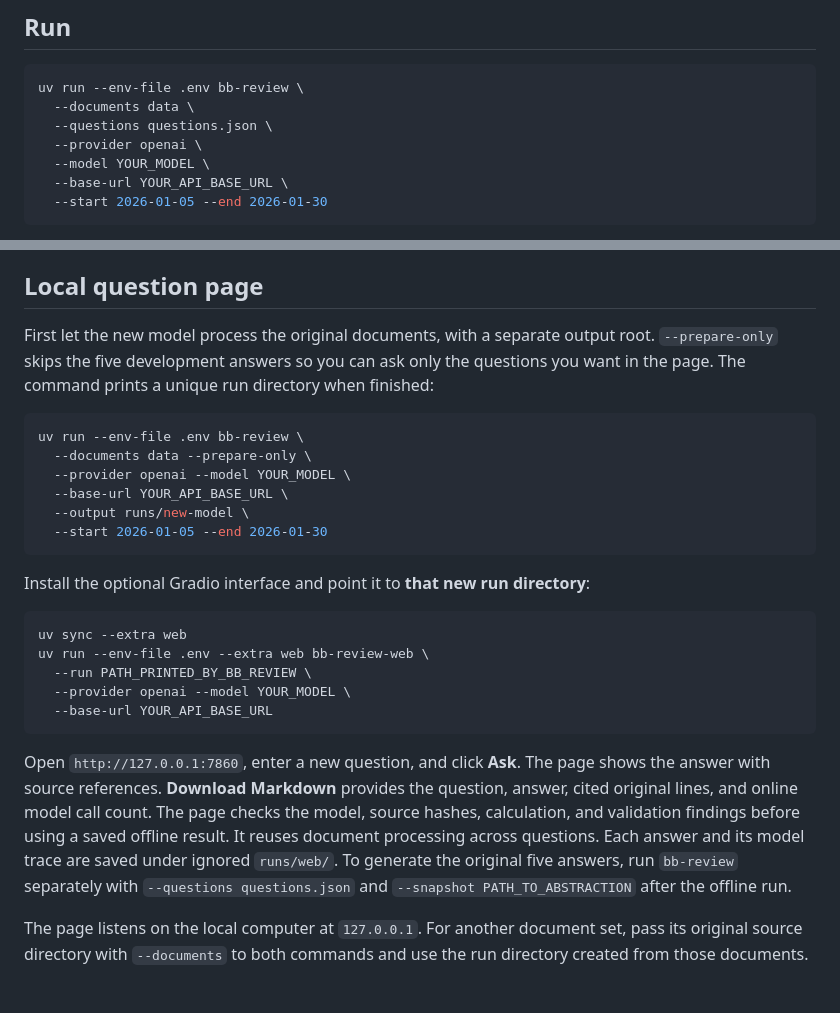
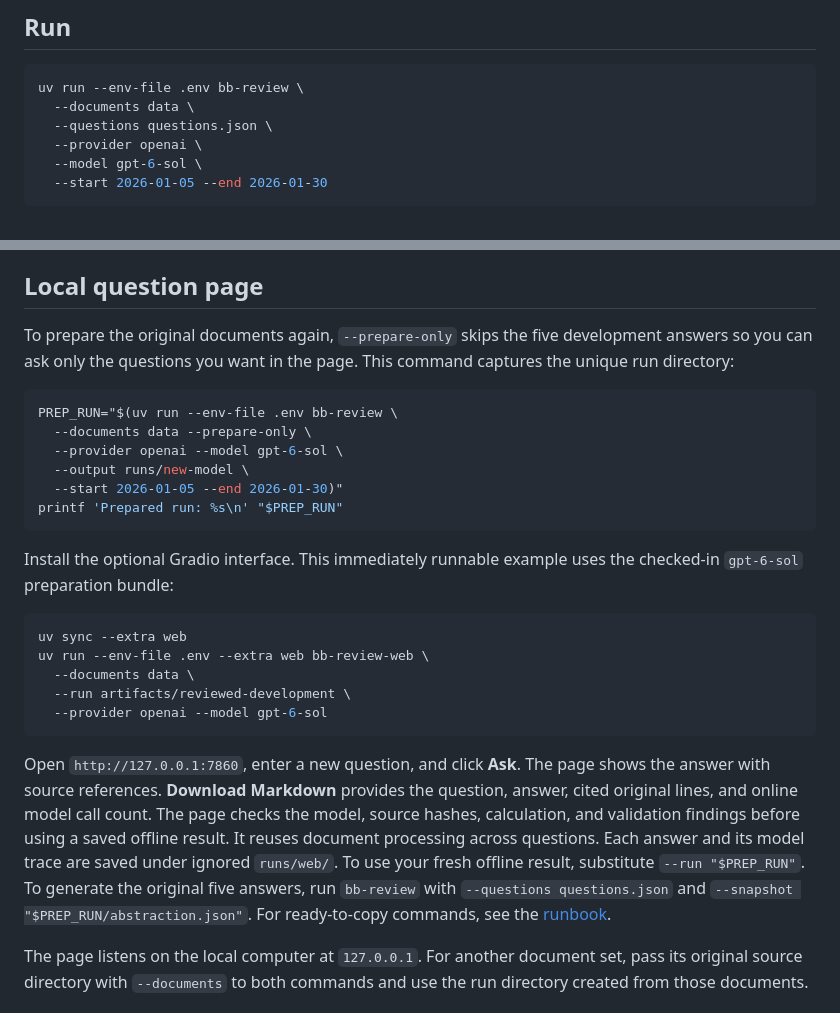
Before and after one commit to HuangZiheng-o-O/BB-project, a Markdown page: README.md, 2 parts joined by grey strips. GitHub-like rendering.

Commit message:
Make runbook commands directly runnable with reviewed model

````diff
--- a/README.md
+++ b/README.md
@@ -70,8 +70,7 @@ uv run --env-file .env bb-review \
   --documents data \
   --questions questions.json \
   --provider openai \
-  --model YOUR_MODEL \
-  --base-url YOUR_API_BASE_URL \
+  --model gpt-6-sol \
   --start 2026-01-05 --end 2026-01-30
 ```
 
@@ -94,28 +93,28 @@ When `--reuse-cache` is explicitly selected, validated extraction and reconcilia
 
 ## Local question page
 
-First let the new model process the original documents, with a separate output root. `--prepare-only` skips the five development answers so you can ask only the questions you want in the page. The command prints a unique run directory when finished:
+To prepare the original documents again, `--prepare-only` skips the five development answers so you can ask only the questions you want in the page. This command captures the unique run directory:
 
 ```bash
-uv run --env-file .env bb-review \
+PREP_RUN="$(uv run --env-file .env bb-review \
   --documents data --prepare-only \
-  --provider openai --model YOUR_MODEL \
-  --base-url YOUR_API_BASE_URL \
+  --provider openai --model gpt-6-sol \
   --output runs/new-model \
-  --start 2026-01-05 --end 2026-01-30
+  --start 2026-01-05 --end 2026-01-30)"
+printf 'Prepared run: %s\n' "$PREP_RUN"
 ```
 
-Install the optional Gradio interface and point it to **that new run directory**:
+Install the optional Gradio interface. This immediately runnable example uses the checked-in `gpt-6-sol` preparation bundle:
 
 ```bash
 uv sync --extra web
 uv run --env-file .env --extra web bb-review-web \
-  --run PATH_PRINTED_BY_BB_REVIEW \
-  --provider openai --model YOUR_MODEL \
-  --base-url YOUR_API_BASE_URL
+  --documents data \
+  --run artifacts/reviewed-development \
+  --provider openai --model gpt-6-sol
 ```
 
-Open `http://127.0.0.1:7860`, enter a new question, and click **Ask**. The page shows the answer with source references. **Download Markdown** provides the question, answer, cited original lines, and online model call count. The page checks the model, source hashes, calculation, and validation findings before using a saved offline result. It reuses document processing across questions. Each answer and its model trace are saved under ignored `runs/web/`. To generate the original five answers, run `bb-review` separately with `--questions questions.json` and `--snapshot PATH_TO_ABSTRACTION` after the offline run.
+Open `http://127.0.0.1:7860`, enter a new question, and click **Ask**. The page shows the answer with source references. **Download Markdown** provides the question, answer, cited original lines, and online model call count. The page checks the model, source hashes, calculation, and validation findings before using a saved offline result. It reuses document processing across questions. Each answer and its model trace are saved under ignored `runs/web/`. To use your fresh offline result, substitute `--run "$PREP_RUN"`. To generate the original five answers, run `bb-review` with `--questions questions.json` and `--snapshot "$PREP_RUN/abstraction.json"`. For ready-to-copy commands, see the [runbook](doc/RUNBOOK.md).
 
 The page listens on the local computer at `127.0.0.1`. For another document set, pass its original source directory with `--documents` to both commands and use the run directory created from those documents.
 
````
Also changed, not shown: doc/RUNBOOK.md (+53 -23 lines).
